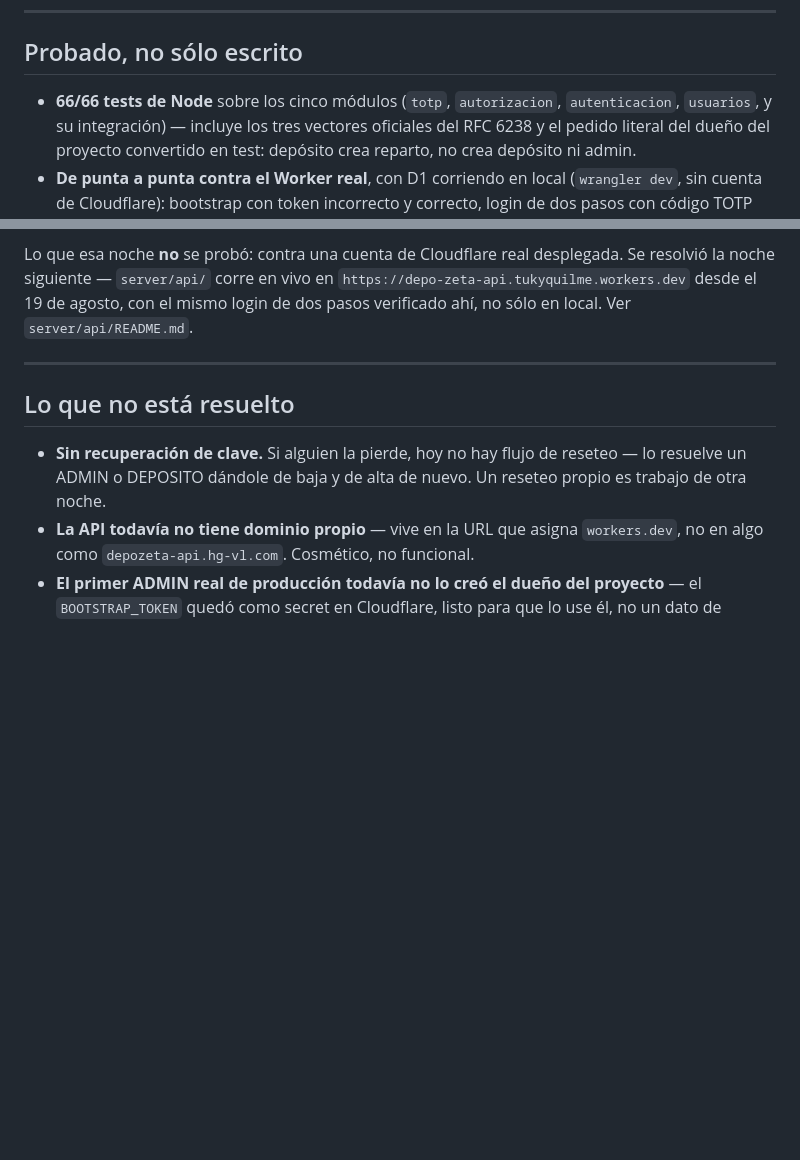
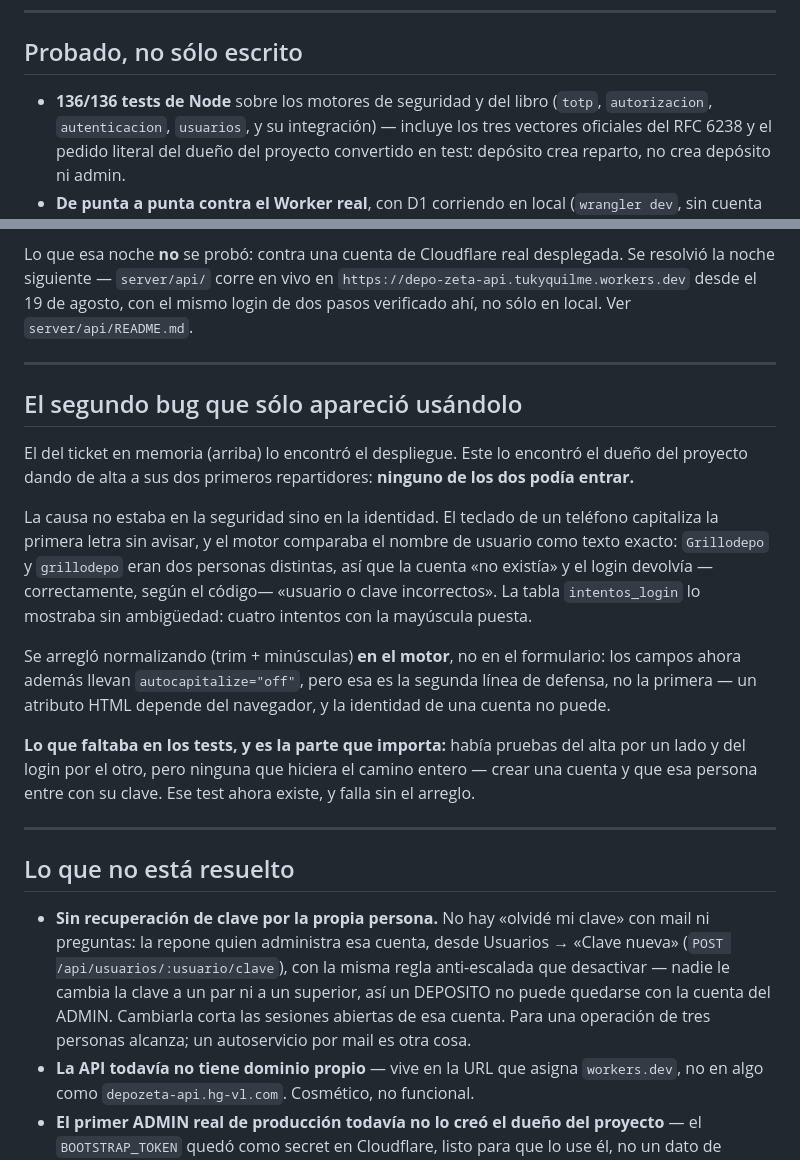
Before and after one commit to human-zeta/depozeta, a Markdown page: docs/tecnico/04-seguridad-dz-seg-01.md, 2 parts joined by grey strips. Drawn GitHub-style; blank space fills up the shorter version.

Commit message:
Documentar el bug de mayúsculas y el reseteo de clave
DZ-SEG-01 gana la sección del segundo bug que sólo apareció usándolo
—identidad tratada como texto exacto— y la lección que deja: faltaba el
test que recorre el camino entero, crear una cuenta y que esa persona
entre. El README de la API suma la ruta de clave nueva y corrige la
lista de orígenes CORS, que había quedado desactualizada.

Co-Authored-By: Claude Sonnet 5 <noreply@anthropic.com>

```diff
--- a/docs/tecnico/04-seguridad-dz-seg-01.md
+++ b/docs/tecnico/04-seguridad-dz-seg-01.md
@@ -154,7 +154,7 @@ las dos necesarias:
 
 ## Probado, no sólo escrito
 
-- **66/66 tests de Node** sobre los cinco módulos (`totp`, `autorizacion`,
+- **136/136 tests de Node** sobre los motores de seguridad y del libro (`totp`, `autorizacion`,
   `autenticacion`, `usuarios`, y su integración) — incluye los tres
   vectores oficiales del RFC 6238 y el pedido literal del dueño del
   proyecto convertido en test: depósito crea reparto, no crea depósito ni
@@ -176,11 +176,42 @@ con el mismo login de dos pasos verificado ahí, no sólo en local. Ver
 
 ---
 
+## El segundo bug que sólo apareció usándolo
+
+El del ticket en memoria (arriba) lo encontró el despliegue. Este lo
+encontró el dueño del proyecto dando de alta a sus dos primeros
+repartidores: **ninguno de los dos podía entrar.**
+
+La causa no estaba en la seguridad sino en la identidad. El teclado de un
+teléfono capitaliza la primera letra sin avisar, y el motor comparaba el
+nombre de usuario como texto exacto: `Grillodepo` y `grillodepo` eran dos
+personas distintas, así que la cuenta «no existía» y el login devolvía
+—correctamente, según el código— «usuario o clave incorrectos». La tabla
+`intentos_login` lo mostraba sin ambigüedad: cuatro intentos con la
+mayúscula puesta.
+
+Se arregló normalizando (trim + minúsculas) **en el motor**, no en el
+formulario: los campos ahora además llevan `autocapitalize="off"`, pero
+esa es la segunda línea de defensa, no la primera — un atributo HTML
+depende del navegador, y la identidad de una cuenta no puede.
+
+**Lo que faltaba en los tests, y es la parte que importa:** había pruebas
+del alta por un lado y del login por el otro, pero ninguna que hiciera el
+camino entero — crear una cuenta y que esa persona entre con su clave.
+Ese test ahora existe, y falla sin el arreglo.
+
+---
+
 ## Lo que no está resuelto
 
-- **Sin recuperación de clave.** Si alguien la pierde, hoy no hay flujo
-  de reseteo — lo resuelve un ADMIN o DEPOSITO dándole de baja y de alta
-  de nuevo. Un reseteo propio es trabajo de otra noche.
+- **Sin recuperación de clave por la propia persona.** No hay «olvidé mi
+  clave» con mail ni preguntas: la repone quien administra esa cuenta,
+  desde Usuarios → «Clave nueva» (`POST /api/usuarios/:usuario/clave`),
+  con la misma regla anti-escalada que desactivar — nadie le cambia la
+  clave a un par ni a un superior, así un DEPOSITO no puede quedarse con
+  la cuenta del ADMIN. Cambiarla corta las sesiones abiertas de esa
+  cuenta. Para una operación de tres personas alcanza; un autoservicio
+  por mail es otra cosa.
 - **La API todavía no tiene dominio propio** — vive en la URL que asigna
   `workers.dev`, no en algo como `depozeta-api.hg-vl.com`. Cosmético, no
   funcional.
```
Also changed, not shown: server/api/README.md (+6 -5 lines).
